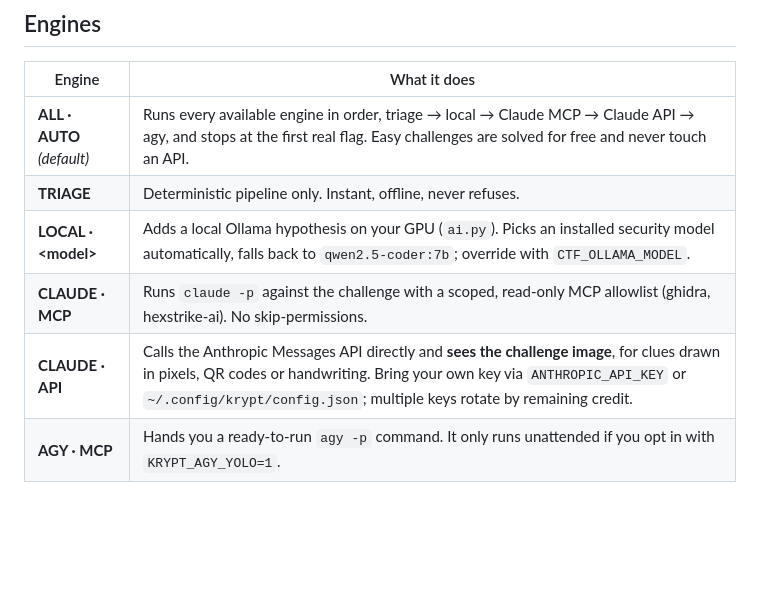
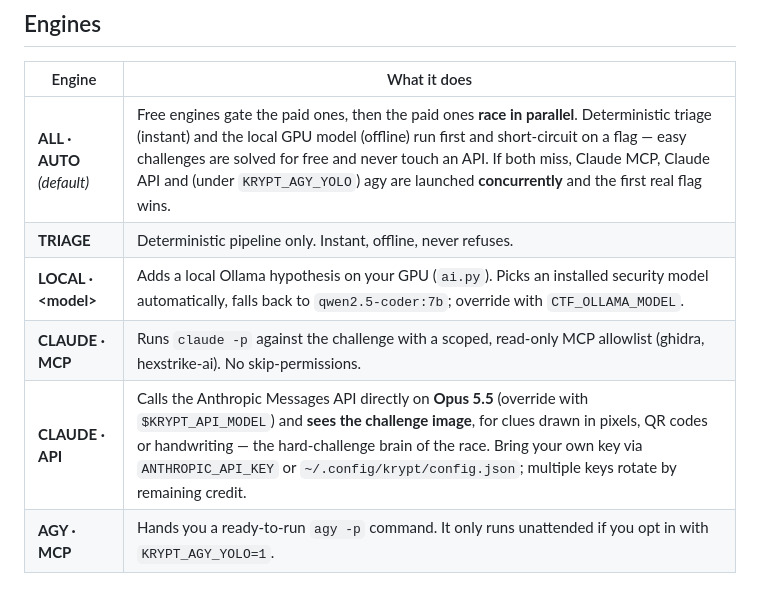
Before and after one commit to nithin2719-commits/KRYPT, a Markdown page: README.md, the part around one of its changes. Drawn GitHub-style; blank space fills up the shorter version.

```diff
--- a/README.md
+++ b/README.md
@@ -173,11 +190,11 @@ Paste the challenge prompt and hints into the briefing box, and the flag wrapper
 
 | Engine | What it does |
 |---|---|
-| **ALL · AUTO** *(default)* | Runs every available engine in order, triage → local → Claude MCP → Claude API → agy, and stops at the first real flag. Easy challenges are solved for free and never touch an API. |
+| **ALL · AUTO** *(default)* | Free engines gate the paid ones, then the paid ones **race in parallel**. Deterministic triage (instant) and the local GPU model (offline) run first and short-circuit on a flag — easy challenges are solved for free and never touch an API. If both miss, Claude MCP, Claude API and (under `KRYPT_AGY_YOLO`) agy are launched **concurrently** and the first real flag wins. |
 | **TRIAGE** | Deterministic pipeline only. Instant, offline, never refuses. |
 | **LOCAL · &lt;model&gt;** | Adds a local Ollama hypothesis on your GPU (`ai.py`). Picks an installed security model automatically, falls back to `qwen2.5-coder:7b`; override with `CTF_OLLAMA_MODEL`. |
 | **CLAUDE · MCP** | Runs `claude -p` against the challenge with a scoped, read-only MCP allowlist (ghidra, hexstrike-ai). No skip-permissions. |
-| **CLAUDE · API** | Calls the Anthropic Messages API directly and **sees the challenge image**, for clues drawn in pixels, QR codes or handwriting. Bring your own key via `ANTHROPIC_API_KEY` or `~/.config/krypt/config.json`; multiple keys rotate by remaining credit. |
+| **CLAUDE · API** | Calls the Anthropic Messages API directly on **Opus 5.5** (override with `$KRYPT_API_MODEL`) and **sees the challenge image**, for clues drawn in pixels, QR codes or handwriting — the hard-challenge brain of the race. Bring your own key via `ANTHROPIC_API_KEY` or `~/.config/krypt/config.json`; multiple keys rotate by remaining credit. |
 | **AGY · MCP** | Hands you a ready-to-run `agy -p` command. It only runs unattended if you opt in with `KRYPT_AGY_YOLO=1`. |
 
 ## Vault & writeups
```
Also changed, not shown: other parts of README.md (+23 -4 lines).
